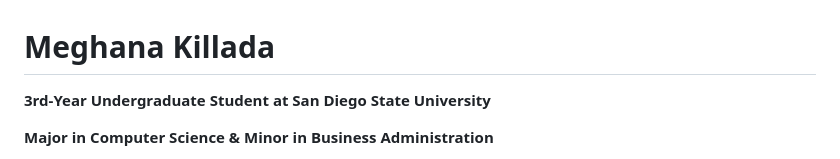
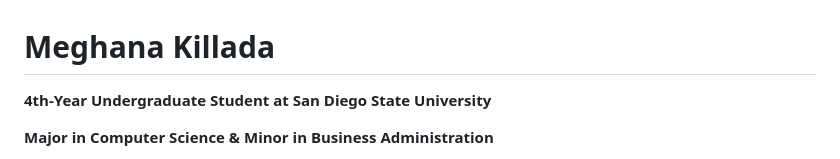
Before and after one commit to meghanakillada/meghanakillada, a Markdown page: README.md, the part around the change. Rendered like a GitHub page.

```diff
--- a/README.md
+++ b/README.md
@@ -1,6 +1,6 @@
 # Meghana Killada
 
-**3rd-Year Undergraduate Student at San Diego State University**
+**4th-Year Undergraduate Student at San Diego State University**
 
 **Major in Computer Science & Minor in Business Administration**
 
```
